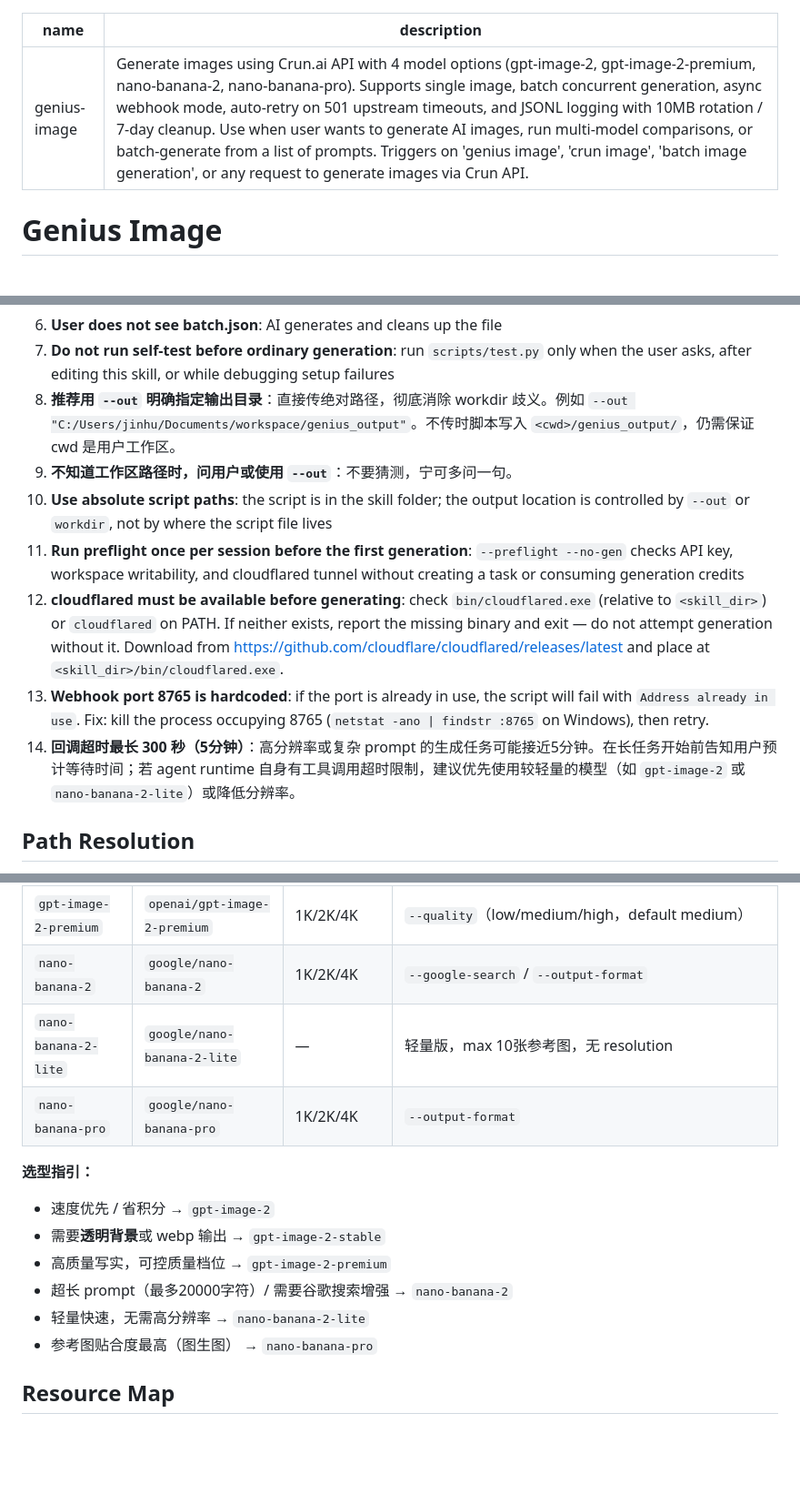
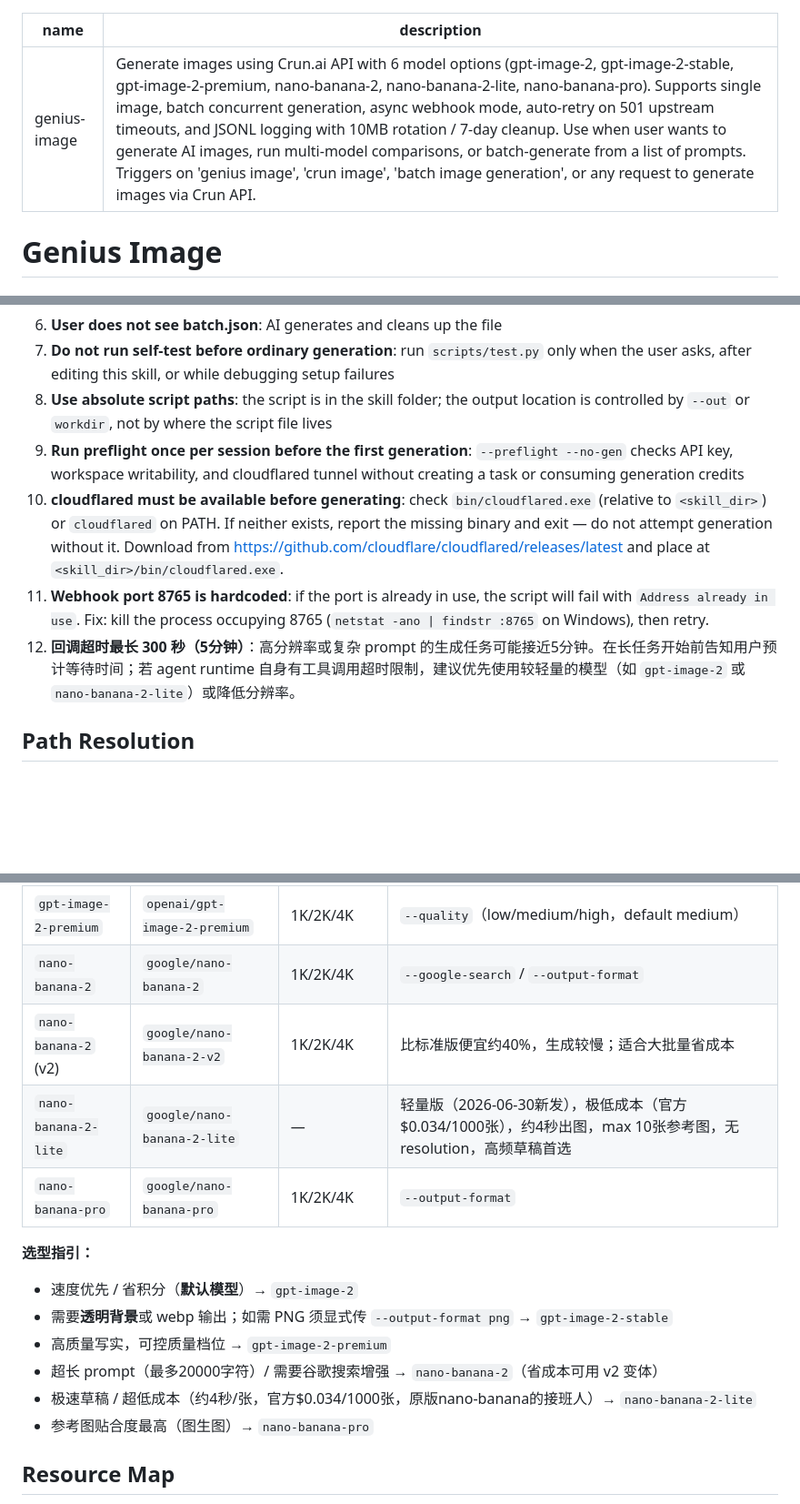
Before and after one commit to Li-Charles-One/genius-skill-hub-v2.0, a Markdown page: genius-image/SKILL.md, 3 parts joined by grey strips. Shown at 91% size. Drawn GitHub-style; blank space fills up the shorter version.

Commit message:
genius-image: 补全6模型、优化选型指引、清理Non-Negotiables冗余

```diff
--- a/genius-image/SKILL.md
+++ b/genius-image/SKILL.md
@@ -1,6 +1,6 @@
 ---
 name: genius-image
-description: "Generate images using Crun.ai API with 4 model options (gpt-image-2, gpt-image-2-premium, nano-banana-2, nano-banana-pro). Supports single image, batch concurrent generation, async webhook mode, auto-retry on 501 upstream timeouts, and JSONL logging with 10MB rotation / 7-day cleanup. Use when user wants to generate AI images, run multi-model comparisons, or batch-generate from a list of prompts. Triggers on 'genius image', 'crun image', 'batch image generation', or any request to generate images via Crun API."
+description: "Generate images using Crun.ai API with 6 model options (gpt-image-2, gpt-image-2-stable, gpt-image-2-premium, nano-banana-2, nano-banana-2-lite, nano-banana-pro). Supports single image, batch concurrent generation, async webhook mode, auto-retry on 501 upstream timeouts, and JSONL logging with 10MB rotation / 7-day cleanup. Use when user wants to generate AI images, run multi-model comparisons, or batch-generate from a list of prompts. Triggers on 'genius image', 'crun image', 'batch image generation', or any request to generate images via Crun API."
 ---
 
 # Genius Image
@@ -42,13 +42,11 @@ Inspect the smallest useful evidence:
 5. **501 auto-retry**: retry only when completed task payload has `result.code == 501`, up to 3 times, 5s delay
 6. **User does not see batch.json**: AI generates and cleans up the file
 7. **Do not run self-test before ordinary generation**: run `scripts/test.py` only when the user asks, after editing this skill, or while debugging setup failures
-8. **推荐用 `--out` 明确指定输出目录**：直接传绝对路径，彻底消除 workdir 歧义。例如 `--out "C:/Users/jinhu/Documents/workspace/genius_output"`。不传时脚本写入 `<cwd>/genius_output/`，仍需保证 cwd 是用户工作区。
-9. **不知道工作区路径时，问用户或使用 `--out`**：不要猜测，宁可多问一句。
-10. **Use absolute script paths**: the script is in the skill folder; the output location is controlled by `--out` or `workdir`, not by where the script file lives
-11. **Run preflight once per session before the first generation**: `--preflight --no-gen` checks API key, workspace writability, and cloudflared tunnel without creating a task or consuming generation credits
-12. **cloudflared must be available before generating**: check `bin/cloudflared.exe` (relative to `<skill_dir>`) or `cloudflared` on PATH. If neither exists, report the missing binary and exit — do not attempt generation without it. Download from https://github.com/cloudflare/cloudflared/releases/latest and place at `<skill_dir>/bin/cloudflared.exe`.
-13. **Webhook port 8765 is hardcoded**: if the port is already in use, the script will fail with `Address already in use`. Fix: kill the process occupying 8765 (`netstat -ano | findstr :8765` on Windows), then retry.
-14. **回调超时最长 300 秒（5分钟）**：高分辨率或复杂 prompt 的生成任务可能接近5分钟。在长任务开始前告知用户预计等待时间；若 agent runtime 自身有工具调用超时限制，建议优先使用较轻量的模型（如 `gpt-image-2` 或 `nano-banana-2-lite`）或降低分辨率。
+8. **Use absolute script paths**: the script is in the skill folder; the output location is controlled by `--out` or `workdir`, not by where the script file lives
+9. **Run preflight once per session before the first generation**: `--preflight --no-gen` checks API key, workspace writability, and cloudflared tunnel without creating a task or consuming generation credits
+10. **cloudflared must be available before generating**: check `bin/cloudflared.exe` (relative to `<skill_dir>`) or `cloudflared` on PATH. If neither exists, report the missing binary and exit — do not attempt generation without it. Download from https://github.com/cloudflare/cloudflared/releases/latest and place at `<skill_dir>/bin/cloudflared.exe`.
+11. **Webhook port 8765 is hardcoded**: if the port is already in use, the script will fail with `Address already in use`. Fix: kill the process occupying 8765 (`netstat -ano | findstr :8765` on Windows), then retry.
+12. **回调超时最长 300 秒（5分钟）**：高分辨率或复杂 prompt 的生成任务可能接近5分钟。在长任务开始前告知用户预计等待时间；若 agent runtime 自身有工具调用超时限制，建议优先使用较轻量的模型（如 `gpt-image-2` 或 `nano-banana-2-lite`）或降低分辨率。
 
 ## Path Resolution
 
@@ -141,16 +139,17 @@ python "<skill_dir>/scripts/test.py"
 | `gpt-image-2-stable` | `openai/gpt-image-2-stable` | — | `--quality` / `--background` (transparent/**唯一支持透明背景**) / `--moderation` / `--output-format`（default webp） |
 | `gpt-image-2-premium` | `openai/gpt-image-2-premium` | 1K/2K/4K | `--quality`（low/medium/high，default medium） |
 | `nano-banana-2` | `google/nano-banana-2` | 1K/2K/4K | `--google-search` / `--output-format` |
-| `nano-banana-2-lite` | `google/nano-banana-2-lite` | — | 轻量版，max 10张参考图，无 resolution |
+| `nano-banana-2` (v2) | `google/nano-banana-2-v2` | 1K/2K/4K | 比标准版便宜约40%，生成较慢；适合大批量省成本 |
+| `nano-banana-2-lite` | `google/nano-banana-2-lite` | — | 轻量版（2026-06-30新发），极低成本（官方$0.034/1000张），约4秒出图，max 10张参考图，无 resolution，高频草稿首选 |
 | `nano-banana-pro` | `google/nano-banana-pro` | 1K/2K/4K | `--output-format` |
 
 **选型指引：**
-- 速度优先 / 省积分 → `gpt-image-2`
-- 需要**透明背景**或 webp 输出 → `gpt-image-2-stable`
+- 速度优先 / 省积分（**默认模型**）→ `gpt-image-2`
+- 需要**透明背景**或 webp 输出；如需 PNG 须显式传 `--output-format png` → `gpt-image-2-stable`
 - 高质量写实，可控质量档位 → `gpt-image-2-premium`
-- 超长 prompt（最多20000字符）/ 需要谷歌搜索增强 → `nano-banana-2`
-- 轻量快速，无需高分辨率 → `nano-banana-2-lite`
-- 参考图贴合度最高（图生图） → `nano-banana-pro`
+- 超长 prompt（最多20000字符）/ 需要谷歌搜索增强 → `nano-banana-2`（省成本可用 v2 变体）
+- 极速草稿 / 超低成本（约4秒/张，官方$0.034/1000张，原版nano-banana的接班人）→ `nano-banana-2-lite`
+- 参考图贴合度最高（图生图）→ `nano-banana-pro`
 
 ## Resource Map
 
```
